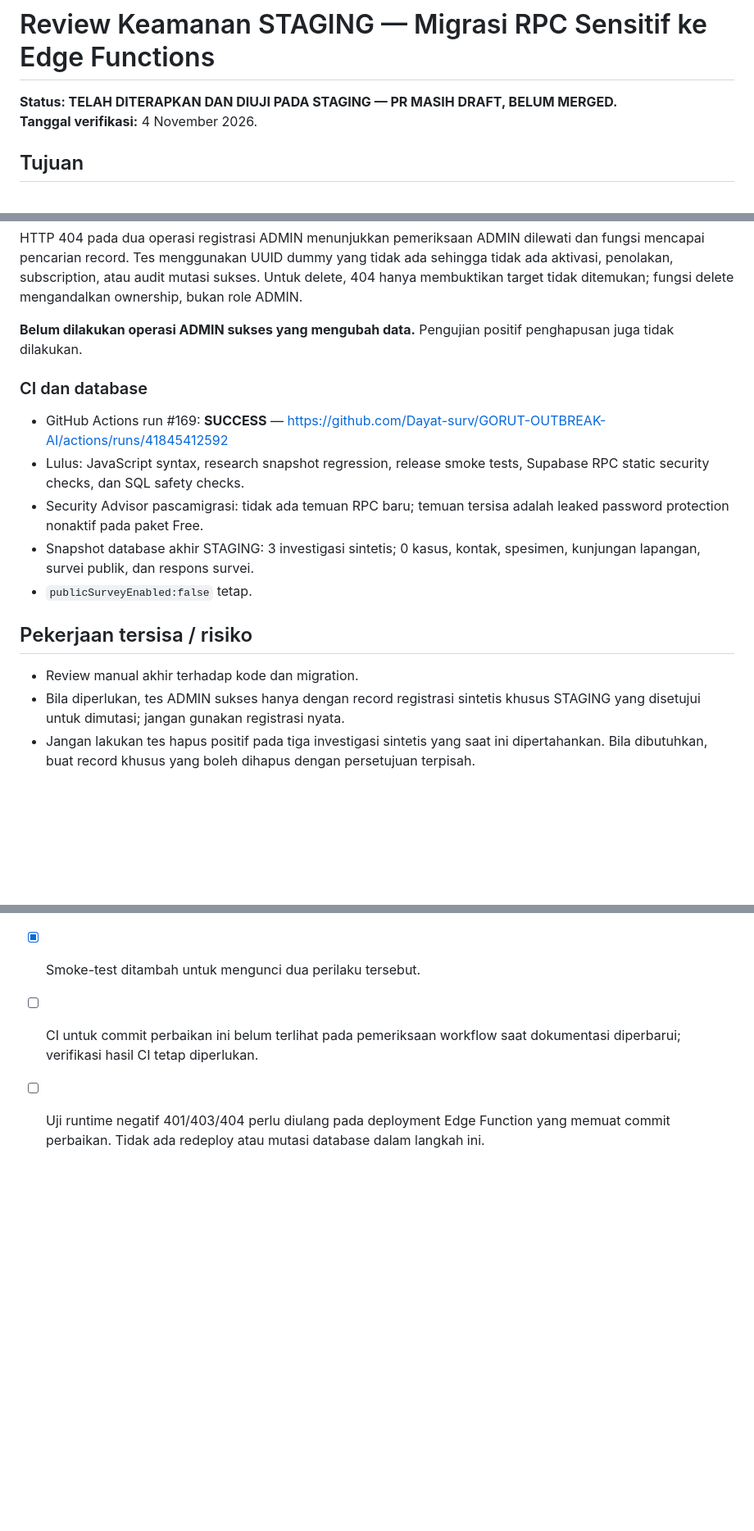
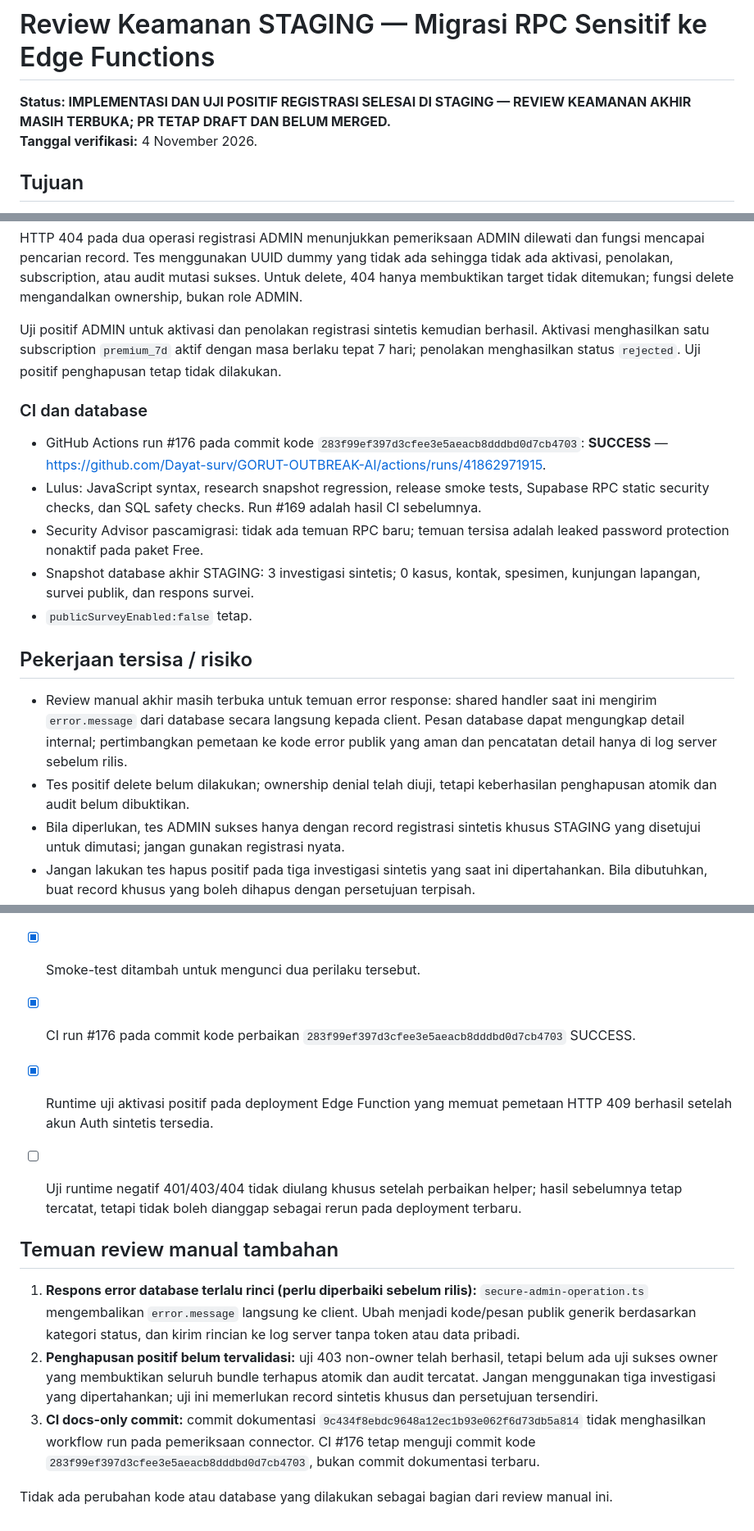
Before and after one commit to Dayat-surv/GORUT-OUTBREAK-AI, a Markdown page: security/reviews/20261104-edge-function-admin-operations-review.md, 3 parts joined by grey strips. Shown at 82% size. GitHub-like rendering; blank space fills up the shorter version.

Commit message:
docs(security): record final review findings and staging positive tests

```diff
--- a/security/reviews/20261104-edge-function-admin-operations-review.md
+++ b/security/reviews/20261104-edge-function-admin-operations-review.md
@@ -1,6 +1,6 @@
 # Review Keamanan STAGING — Migrasi RPC Sensitif ke Edge Functions
 
-**Status: TELAH DITERAPKAN DAN DIUJI PADA STAGING — PR MASIH DRAFT, BELUM MERGED.**
+**Status: IMPLEMENTASI DAN UJI POSITIF REGISTRASI SELESAI DI STAGING — REVIEW KEAMANAN AKHIR MASIH TERBUKA; PR TETAP DRAFT DAN BELUM MERGED.**
 **Tanggal verifikasi:** 4 November 2026.
 
 ## Tujuan
@@ -61,19 +61,20 @@ Browser sekarang memakai `supabase.functions.invoke()` untuk endpoint `delete-in
 
 HTTP 404 pada dua operasi registrasi ADMIN menunjukkan pemeriksaan ADMIN dilewati dan fungsi mencapai pencarian record. Tes menggunakan UUID dummy yang tidak ada sehingga tidak ada aktivasi, penolakan, subscription, atau audit mutasi sukses. Untuk delete, 404 hanya membuktikan target tidak ditemukan; fungsi delete mengandalkan ownership, bukan role ADMIN.
 
-**Belum dilakukan operasi ADMIN sukses yang mengubah data.** Pengujian positif penghapusan juga tidak dilakukan.
+Uji positif ADMIN untuk aktivasi dan penolakan registrasi sintetis kemudian berhasil. Aktivasi menghasilkan satu subscription `premium_7d` aktif dengan masa berlaku tepat 7 hari; penolakan menghasilkan status `rejected`. Uji positif penghapusan tetap tidak dilakukan.
 
 ### CI dan database
 
-- GitHub Actions run #169: **SUCCESS** — https://github.com/Dayat-surv/GORUT-OUTBREAK-AI/actions/runs/41845412592
-- Lulus: JavaScript syntax, research snapshot regression, release smoke tests, Supabase RPC static security checks, dan SQL safety checks.
+- GitHub Actions run #176 pada commit kode `283f99ef397d3cfee3e5aeacb8dddbd0d7cb4703`: **SUCCESS** — https://github.com/Dayat-surv/GORUT-OUTBREAK-AI/actions/runs/41862971915.
+- Lulus: JavaScript syntax, research snapshot regression, release smoke tests, Supabase RPC static security checks, dan SQL safety checks. Run #169 adalah hasil CI sebelumnya.
 - Security Advisor pascamigrasi: tidak ada temuan RPC baru; temuan tersisa adalah leaked password protection nonaktif pada paket Free.
 - Snapshot database akhir STAGING: 3 investigasi sintetis; 0 kasus, kontak, spesimen, kunjungan lapangan, survei publik, dan respons survei.
 - `publicSurveyEnabled:false` tetap.
 
 ## Pekerjaan tersisa / risiko
 
-- Review manual akhir terhadap kode dan migration.
+- Review manual akhir masih terbuka untuk temuan error response: shared handler saat ini mengirim `error.message` dari database secara langsung kepada client. Pesan database dapat mengungkap detail internal; pertimbangkan pemetaan ke kode error publik yang aman dan pencatatan detail hanya di log server sebelum rilis.
+- Tes positif delete belum dilakukan; ownership denial telah diuji, tetapi keberhasilan penghapusan atomik dan audit belum dibuktikan.
 - Bila diperlukan, tes ADMIN sukses hanya dengan record registrasi sintetis khusus STAGING yang disetujui untuk dimutasi; jangan gunakan registrasi nyata.
 - Jangan lakukan tes hapus positif pada tiga investigasi sintetis yang saat ini dipertahankan. Bila dibutuhkan, buat record khusus yang boleh dihapus dengan persetujuan terpisah.
 - Temuan leaked-password protection perlu ditangani melalui pengaturan paket/produk yang mendukung; tidak terkait langsung dengan migrasi Edge Functions.
@@ -92,5 +93,15 @@ HTTP 404 pada dua operasi registrasi ADMIN menunjukkan pemeriksaan ADMIN dilewat
 - [x] Validasi actor ID diperketat menjadi format UUID kanonis (termasuk versi dan variant UUID yang valid).
 - [x] Exception tak terduga pada handler tidak lagi dilabeli sebagai kegagalan autentikasi; respons generik HTTP 500 `INTERNAL_SERVER_ERROR` digunakan.
 - [x] Smoke-test ditambah untuk mengunci dua perilaku tersebut.
-- [ ] CI untuk commit perbaikan ini belum terlihat pada pemeriksaan workflow saat dokumentasi diperbarui; verifikasi hasil CI tetap diperlukan.
-- [ ] Uji runtime negatif 401/403/404 perlu diulang pada deployment Edge Function yang memuat commit perbaikan. Tidak ada redeploy atau mutasi database dalam langkah ini.
+- [x] CI run #176 pada commit kode perbaikan `283f99ef397d3cfee3e5aeacb8dddbd0d7cb4703` SUCCESS.
+- [x] Runtime uji aktivasi positif pada deployment Edge Function yang memuat pemetaan HTTP 409 berhasil setelah akun Auth sintetis tersedia.
+- [ ] Uji runtime negatif 401/403/404 tidak diulang khusus setelah perbaikan helper; hasil sebelumnya tetap tercatat, tetapi tidak boleh dianggap sebagai rerun pada deployment terbaru.
+
+
+## Temuan review manual tambahan
+
+1. **Respons error database terlalu rinci (perlu diperbaiki sebelum rilis):** `secure-admin-operation.ts` mengembalikan `error.message` langsung ke client. Ubah menjadi kode/pesan publik generik berdasarkan kategori status, dan kirim rincian ke log server tanpa token atau data pribadi.
+2. **Penghapusan positif belum tervalidasi:** uji 403 non-owner telah berhasil, tetapi belum ada uji sukses owner yang membuktikan seluruh bundle terhapus atomik dan audit tercatat. Jangan menggunakan tiga investigasi yang dipertahankan; uji ini memerlukan record sintetis khusus dan persetujuan tersendiri.
+3. **CI docs-only commit:** commit dokumentasi `9c434f8ebdc9648a12ec1b93e062f6d73db5a814` tidak menghasilkan workflow run pada pemeriksaan connector. CI #176 tetap menguji commit kode `283f99ef397d3cfee3e5aeacb8dddbd0d7cb4703`, bukan commit dokumentasi terbaru.
+
+Tidak ada perubahan kode atau database yang dilakukan sebagai bagian dari review manual ini.
```
Also changed, not shown: other parts of security/reviews/20261104-edge-function-admin-operations-review.md (+1 -1 lines).
